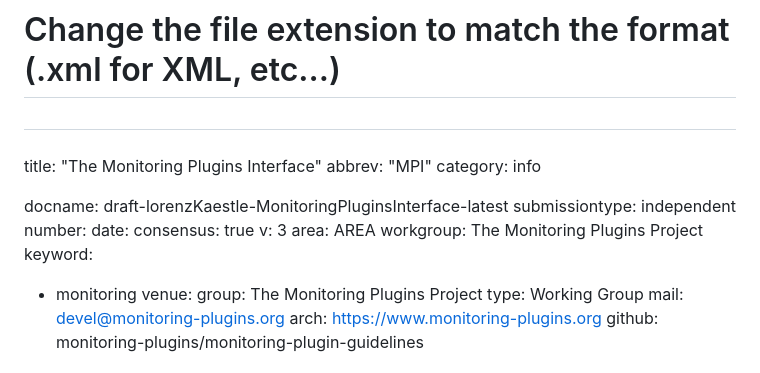
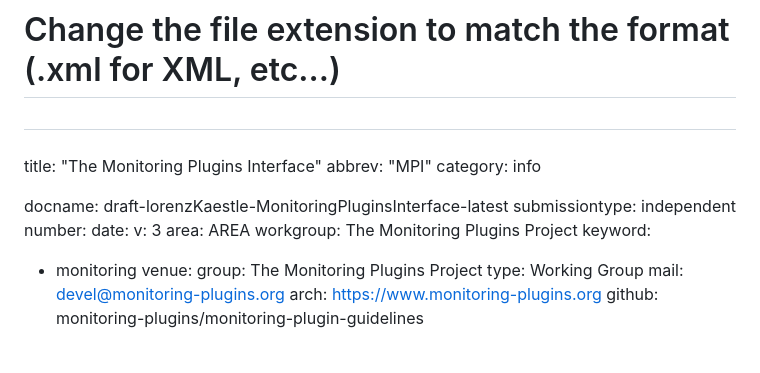
Before and after one commit to RincewindsHat/rfc-monitoring-plugins-interface, a Markdown page: draft-lorenzKaestle-MonitoringPluginsInterface.md, the part around the change. GitHub-like rendering.

Commit message:
Remove consensus setting since this is not needed for independent track

```diff
--- a/draft-lorenzKaestle-MonitoringPluginsInterface.md
+++ b/draft-lorenzKaestle-MonitoringPluginsInterface.md
@@ -27,7 +27,6 @@ docname: draft-lorenzKaestle-MonitoringPluginsInterface-latest
 submissiontype: independent
 number:
 date:
-consensus: true
 v: 3
 area: AREA
 workgroup: The Monitoring Plugins Project
```
